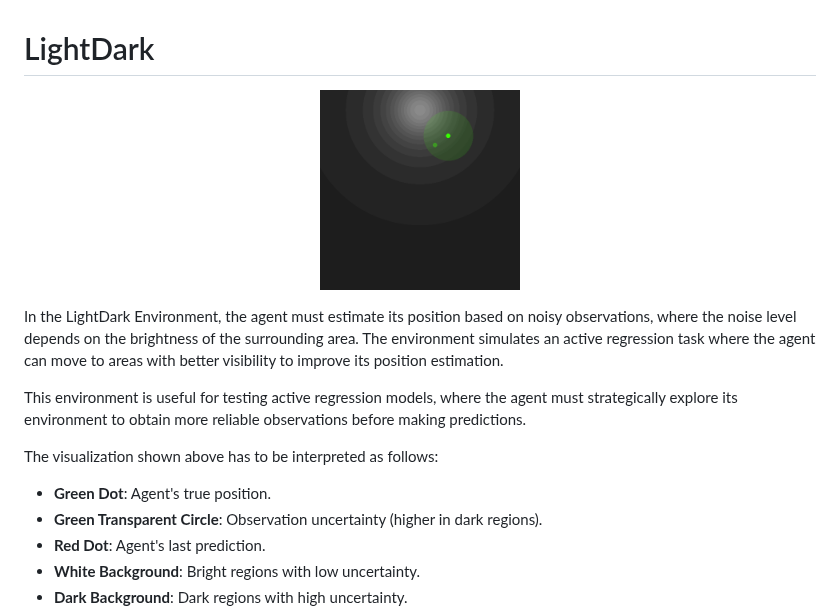
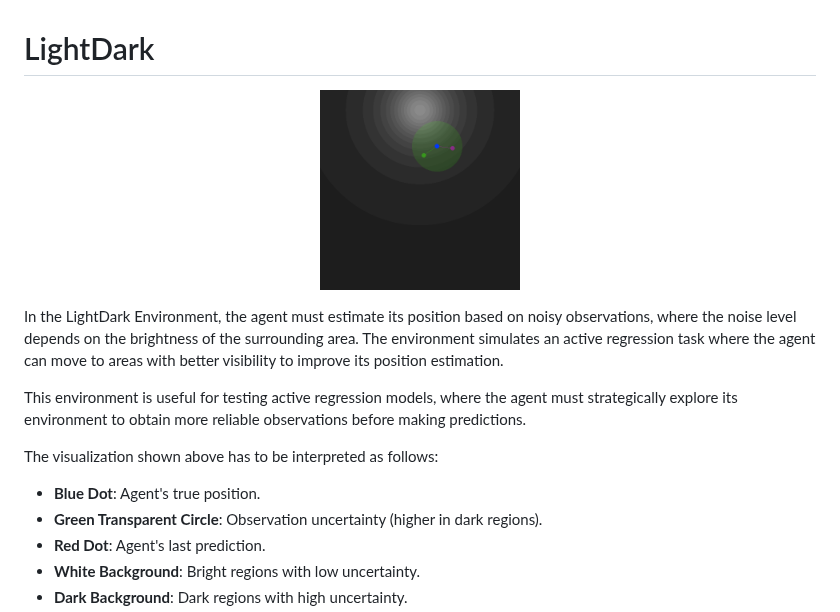
Before and after one commit to TimSchneider42/active-perception-gym, a Markdown page: doc/LightDark.md, the part around the change. GitHub-like rendering; pictures changed too: doc/img/LightDark-v0.gif.

```diff
--- a/doc/LightDark.md
+++ b/doc/LightDark.md
@@ -8,7 +8,7 @@ The environment simulates an active regression task where the agent can move to
 This environment is useful for testing active regression models, where the agent must strategically explore its environment to obtain more reliable observations before making predictions.
 
 The visualization shown above has to be interpreted as follows:
-- **Green Dot**: Agent's true position.
+- **Blue Dot**: Agent's true position.
 - **Green Transparent Circle**: Observation uncertainty (higher in dark regions).
 - **Red Dot**: Agent's last prediction.
 - **White Background**: Bright regions with low uncertainty.
```
Also changed, not shown: README.md (+7 -0 lines), 3 other files.
